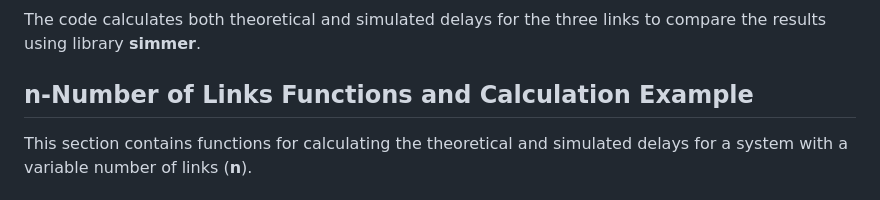
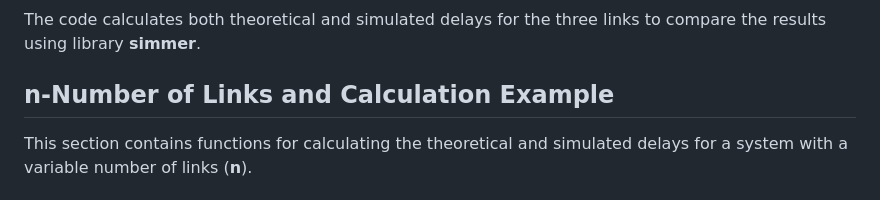
Before and after one commit to NataliaBlueCloud/Hypoexponential-Distribution-Queuing-Delay, a Markdown page: README.md, the part around one of its changes. GitHub-like rendering.

```diff
--- a/README.md
+++ b/README.md
@@ -44,7 +44,7 @@ This section uses the igraph package to perform theoretical calculations and vis
 ### Simulation and Delay Comparison
 The code calculates both theoretical and simulated delays for the three links to compare the results using library **simmer**.
 
-## n-Number of Links Functions and Calculation Example
+## n-Number of Links and Calculation Example
 This section contains functions for calculating the theoretical and simulated delays for a system with a variable number of links (**n**).
 
 ## Installation and Setup
```
Also changed, not shown: other parts of README.md (+1 -1 lines).
